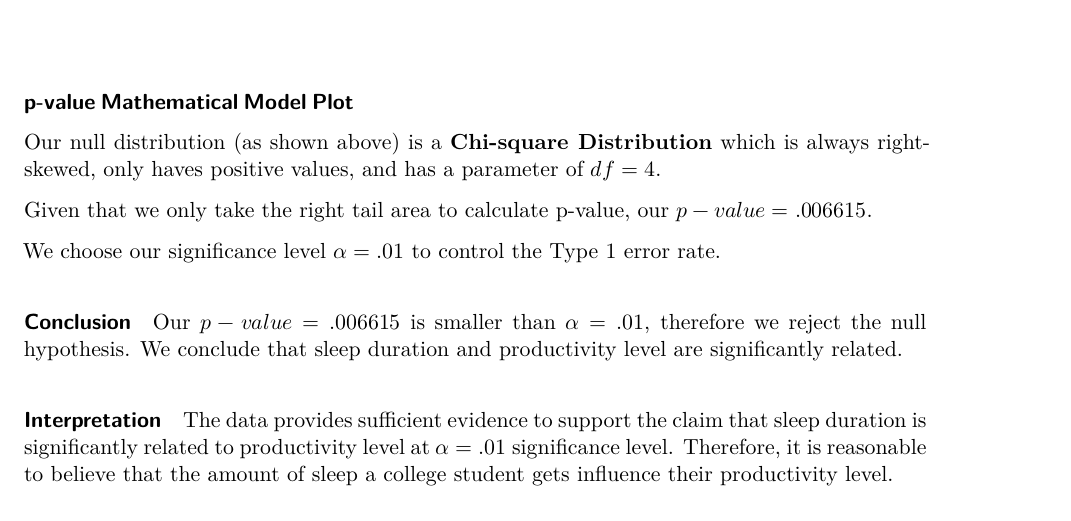
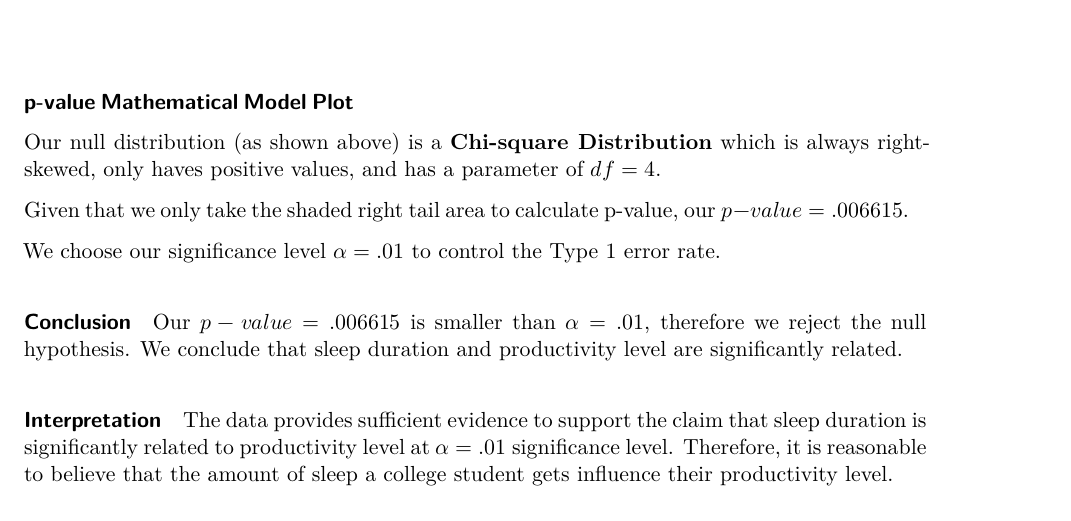
Before and after one commit to Evelyn-Dinh/SDS-220-Final-Project, a Quarto document (fp_written_report.qmd): part of page 6 of 6, cut so that both start at the same text. Rendered offline with R 4.5, knitr and Pandoc in place of Quarto, then LaTeX, with nearby package versions; column names are cleaned by a stand-in for the janitor package.

Commit message:
Add nuances

```diff
--- a/fp_written_report.qmd
+++ b/fp_written_report.qmd
@@ -251,7 +251,7 @@ abline(v = test_stat, col = "red", lwd = 2)
 
 Our null distribution (as shown above) is a **Chi-square Distribution** which is always right-skewed, only haves positive values, and has a parameter of $df = 4$.
 
-Given that we only take the right tail area to calculate p-value, our $p-value = .006615$.
+Given that we only take the shaded right tail area to calculate p-value, our $p-value = .006615$.
 
 We choose our significance level $\alpha = .01$ to control the Type 1 error rate.
 
```
